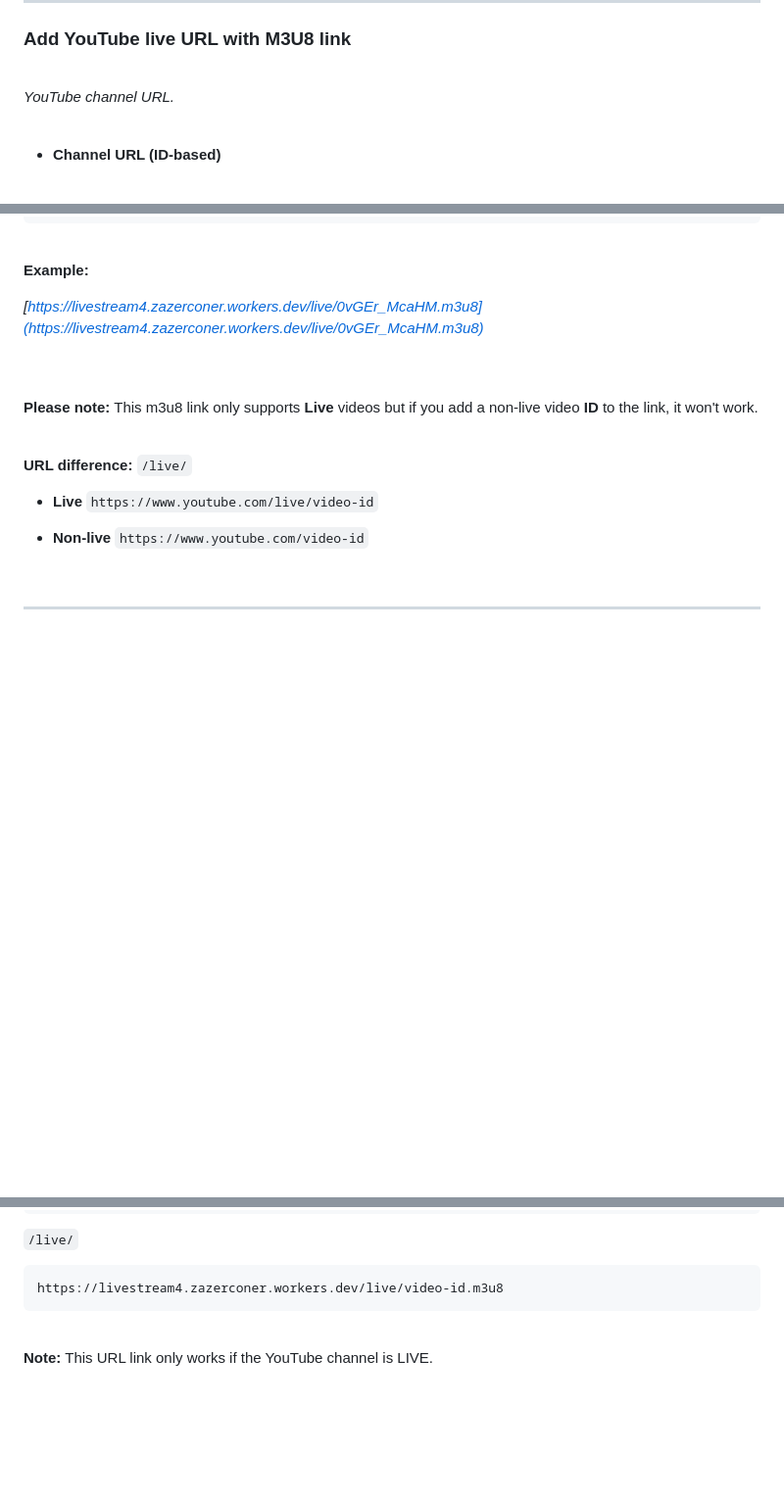
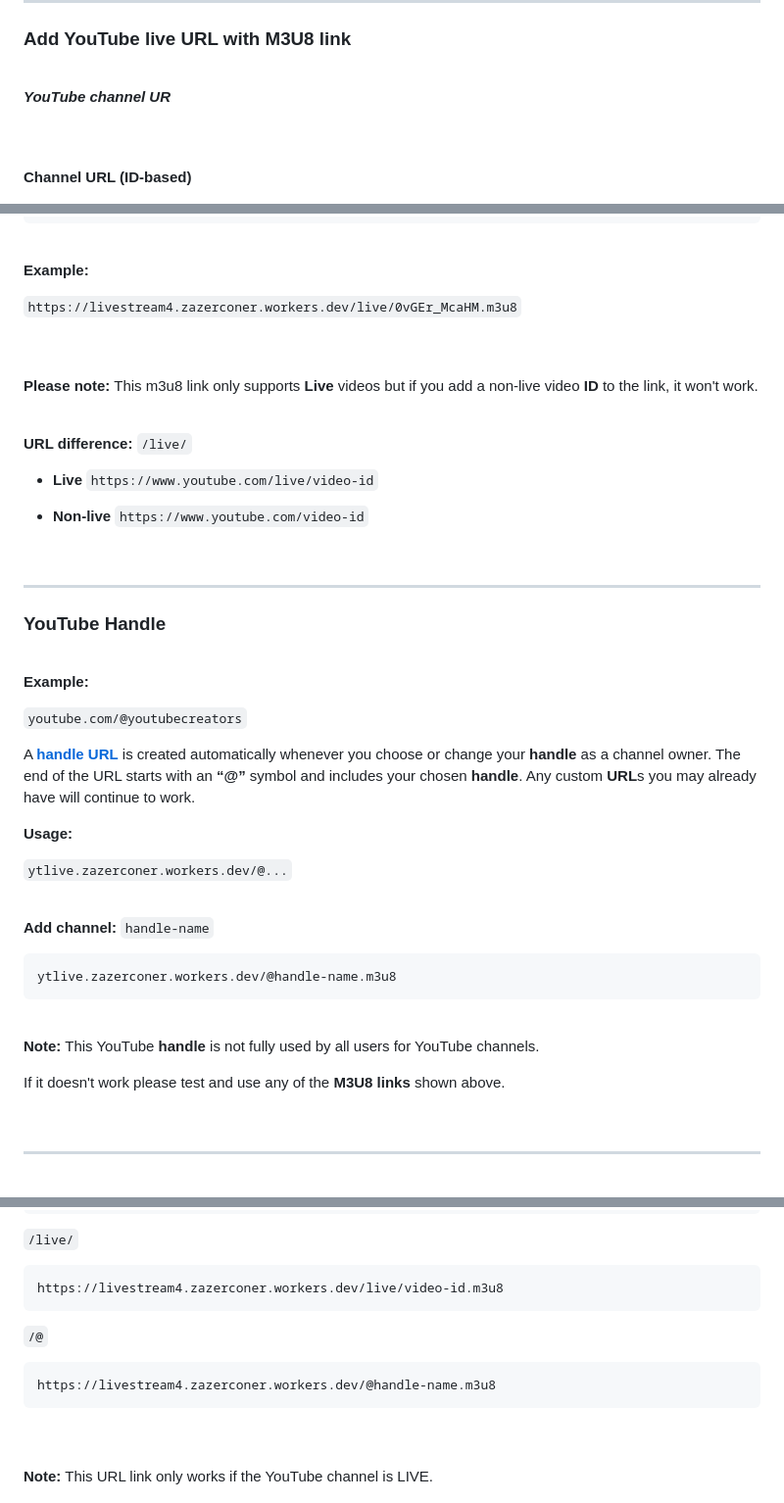
Before and after one commit to ZazerConer/youtube-live-link, a Markdown page: README.md, 3 parts joined by grey strips. Shown: that part at 98% size. Drawn GitHub-style; blank space fills up the shorter version.

````diff
--- a/README.md
+++ b/README.md
@@ -123,9 +123,9 @@ For **Smart TV** _(Samsung/LG)_ and **Firestick**, you can go to the Website.
 
 <br>
 
-_YouTube channel URL._
+_**YouTube channel UR**_
 
 <br>
 
-- **Channel URL (ID-based)**
+#### Channel URL (ID-based)
 
@@ -239,7 +245,7 @@ https://livestream4.zazerconer.workers.dev/live/video-id.m3u8
 
 **Example:**
 
-_[https://livestream4.zazerconer.workers.dev/live/0vGEr_McaHM.m3u8](https://livestream4.zazerconer.workers.dev/live/0vGEr_McaHM.m3u8)_
+`https://livestream4.zazerconer.workers.dev/live/0vGEr_McaHM.m3u8`
 
 <br>
 <br>
@@ -253,6 +259,37 @@ _[https://livestream4.zazerconer.workers.dev/live/0vGEr_McaHM.m3u8](https://live
 - **Live** `https://www.youtube.com/live/video-id`
 
 - **Non-live** `https://www.youtube.com/video-id`
+
+<br>
+<hr>
+
+### YouTube Handle
+
+<br>
+
+**Example:**
+
+`youtube.com/@youtubecreators`
+
+A **[handle URL](https://support.google.com/youtube/answer/11585688)** is created automatically whenever you choose or change your **handle** as a channel owner. The end of the URL starts with an **“@”** symbol and includes your chosen **handle**. Any custom **URL**s you may already have will continue to work.
+
+**Usage:**
+
+`ytlive.zazerconer.workers.dev/@...`
+
+<br>
+
+**Add channel:** `handle-name`
+
+```url
+ytlive.zazerconer.workers.dev/@handle-name.m3u8
+```
+
+<br>
+
+**Note:** This YouTube **handle** is not fully used by all users for YouTube channels.
+
+If it doesn't work please test and use any of the **M3U8 links** shown above.
 
 <br>
 <hr>
@@ -287,4 +324,8 @@ https://livestream3.zazerconer.workers.dev/user/username.m3u8
 ```link
 https://livestream4.zazerconer.workers.dev/live/video-id.m3u8
 ```
+`/@`
+```link
+https://livestream4.zazerconer.workers.dev/@handle-name.m3u8
+```
 
````
Also changed, not shown: other parts of README.md (+58 -51 lines).
